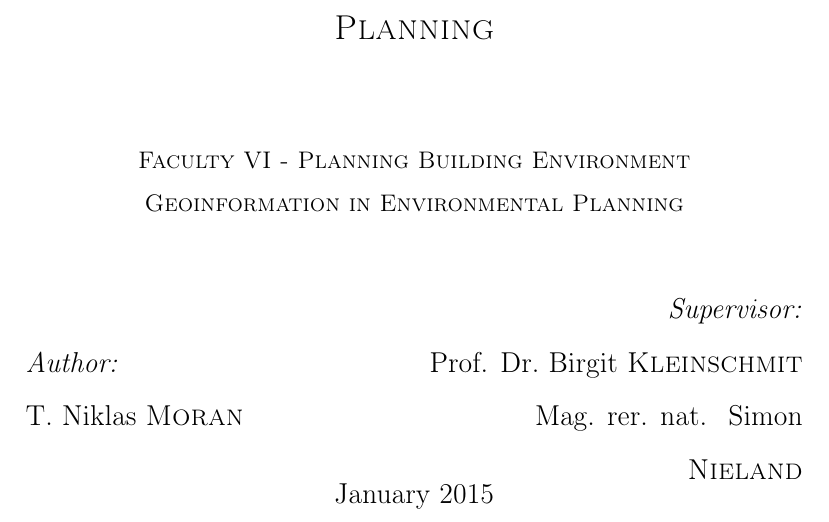
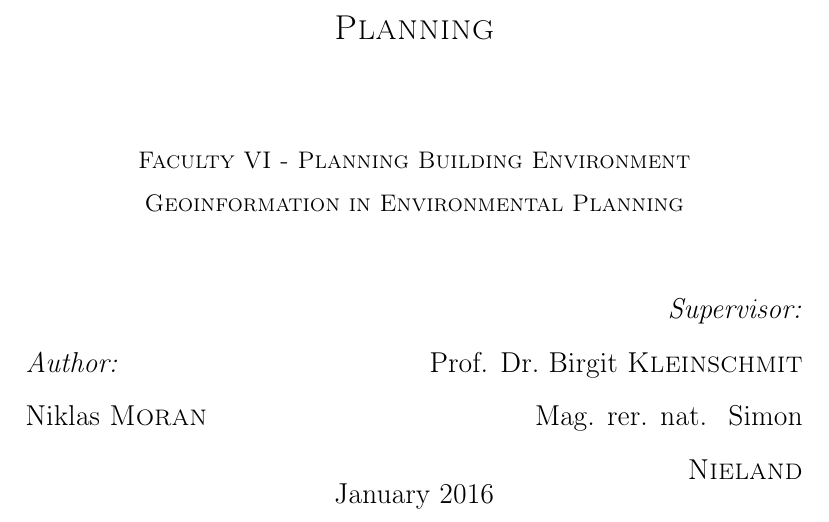
Before and after one commit to mellowizz/thesis-paper, a LaTeX paper (paper/document.tex, which reads paper/title.tex): part of page 1 of 34, cut so that both start at the same text. Compiled offline with pdfLaTeX.

Commit message:
title.tex

```diff
--- a/paper/title.tex
+++ b/paper/title.tex
@@ -13,14 +13,13 @@ for the degree of}}\\[1.25cm]
 \textsc{\Large Master of Science in Environmental Planning}\\[1.5cm]
 \textsc{Faculty VI - Planning Building Environment\\
  Geoinformation in Environmental Planning}\\[1.5cm]
-
 % Title
 % Author and supervisor
 \noindent
 \begin{minipage}{0.5\textwidth}
 \begin{flushleft} \large
 \emph{Author:}\\
-T. Niklas \textsc{Moran}
+Niklas \textsc{Moran}
 \end{flushleft}
 \end{minipage}%
 \begin{minipage}{0.5\textwidth}
@@ -34,7 +33,7 @@ Mag. rer. nat. ~Simon \textsc{Nieland}
 \vfill
 
 % Bottom of the page
-{\large January 2015}
+{\large January 2016}
 
 \end{center}
 \end{titlepage}
```
